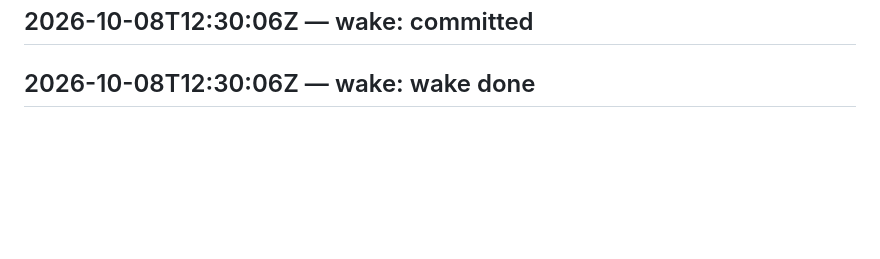
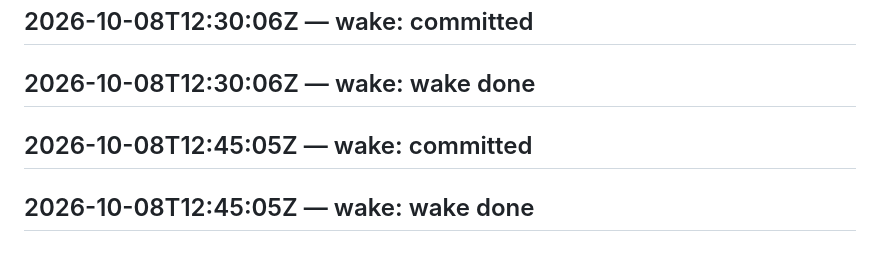
Before and after one commit to SuperInstance/self-assembly, a Markdown page: LEDGER.md, the part around the change. Rendered like a GitHub page; blank space fills up the shorter version.

Commit message:
wake 2026-10-08T13:00:06Z

```diff
--- a/LEDGER.md
+++ b/LEDGER.md
@@ -548,3 +548,5 @@ judge transport failed
 ## 2026-10-08T12:15:05Z — wake: wake done
 ## 2026-10-08T12:30:06Z — wake: committed
 ## 2026-10-08T12:30:06Z — wake: wake done
+## 2026-10-08T12:45:05Z — wake: committed
+## 2026-10-08T12:45:05Z — wake: wake done
```
